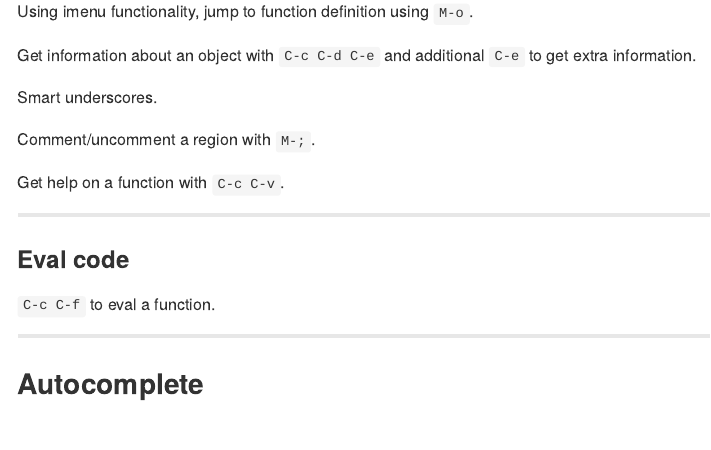
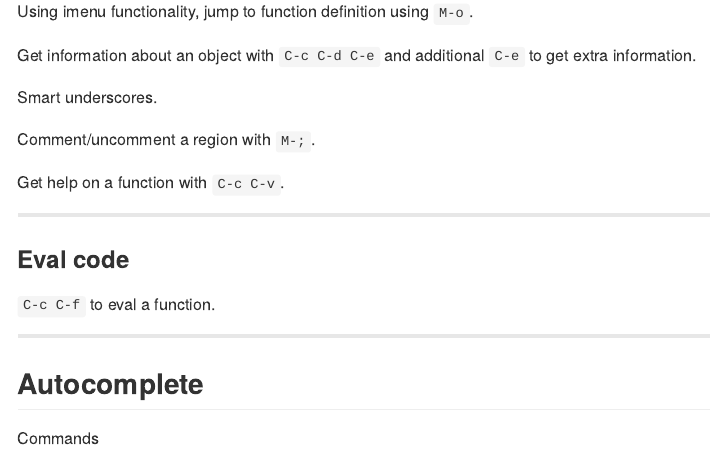
Before and after one commit to jmonlong/Ruser2015, an R Markdown document (index.Rmd): the page in a window 1100 px wide, from 940 px down. The pictures show the output file index.md that the author committed with the source, drawn offline in the style of GitHub.

Commit message:
publishing deck

```diff
--- a/index.Rmd
+++ b/index.Rmd
@@ -69,3 +69,5 @@ Get help on a function with `C-c C-v`.
 ---
 
 ## Autocomplete
+
+Commands
```
Also changed, not shown: index.html, index.md.
